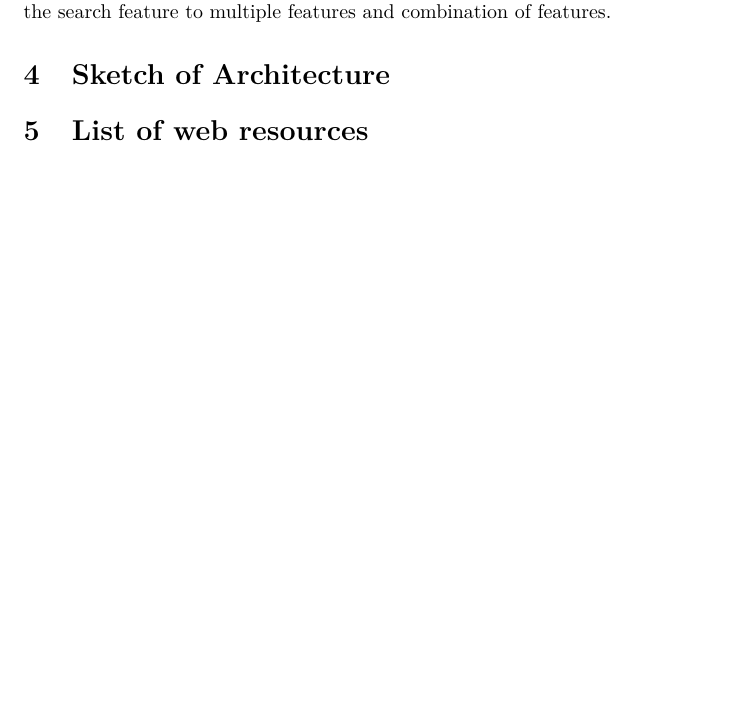
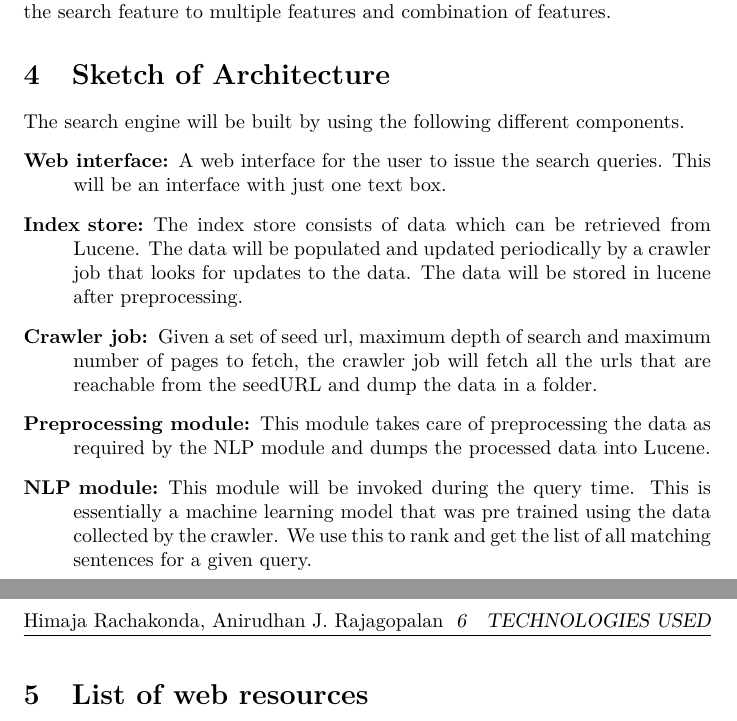
Before and after one commit to algorithmcardboard/Web-Search-Engines-assignment, a LaTeX document (writeups/Projectproposal.tex): part of page 2 of 2 before the commit and two parts of pages 2 and 3 of 3 after it, the two joined at a grey line, cut so that both start at the same text, the shorter picture padded with empty space. Compiled offline with pdfLaTeX.

Commit message:
changes for prject proposal.  Flow chart pending

```diff
--- a/writeups/Projectproposal.tex
+++ b/writeups/Projectproposal.tex
@@ -32,6 +32,14 @@ For example for a search term, say, ``LG G3, Battery Life'' will list the excerp
 Depending on the computational complexity and performance of the search engines, we will try to expand the search feature to multiple features and combination of features.
 
 \section{Sketch of Architecture}
+The search engine will be built by using the following different components.
+\begin{description}
+  \item[Web interface:] A web interface for the user to issue the search queries.  This will be an interface with just one text box.
+  \item[Index store:]  The index store consists of data which can be retrieved from Lucene.  The data will be populated and updated periodically by a crawler job that looks for updates to the data.  The data will be stored in lucene after preprocessing.
+  \item[Crawler job:] Given a set of seed url, maximum depth of search and maximum number of pages to fetch, the crawler job will fetch all the urls that are reachable from the seedURL and dump the data in a folder.
+  \item[Preprocessing module:]  This module takes care of preprocessing the data as required by the NLP module and dumps the processed data into Lucene.
+  \item[NLP module:] This module will be invoked during the query time.  This is essentially a machine learning model that was pre trained using the data collected by the crawler.  We use this to rank and get the list of all matching sentences for a given query.
+\end{description}
 
 \section{List of web resources}
 We are planning to scrape data from
```
Also changed, not shown: writeups/Projectproposal.pdf.
